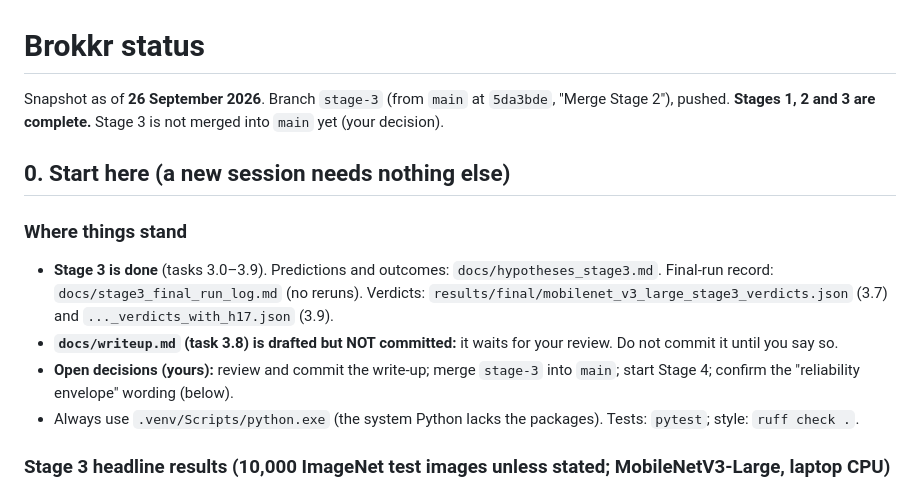
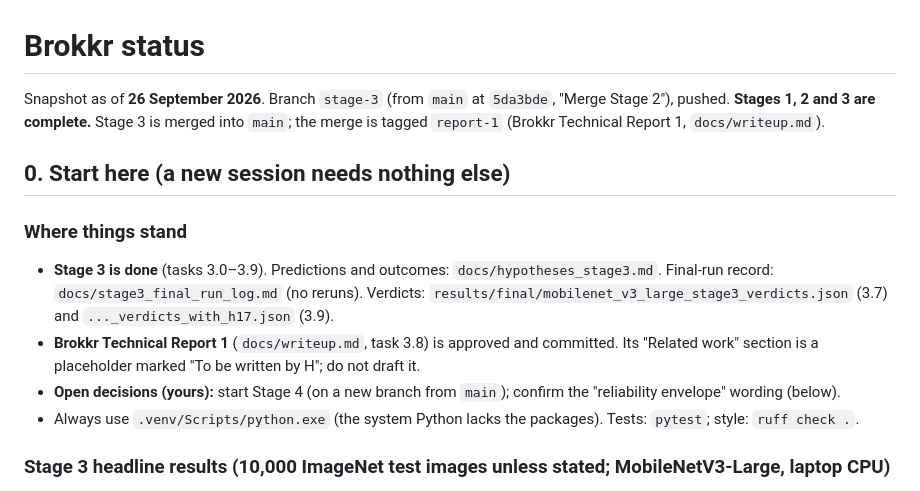
Before and after one commit to Vasco1290/Brokkr, a Markdown page: STATUS.md, the part around the change. Drawn GitHub-style.

```diff
--- a/STATUS.md
+++ b/STATUS.md
@@ -1,7 +1,8 @@
 # Brokkr status
 
 Snapshot as of **26 September 2026**. Branch `stage-3` (from `main` at `5da3bde`, "Merge Stage 2"),
-pushed. **Stages 1, 2 and 3 are complete.** Stage 3 is not merged into `main` yet (your decision).
+pushed. **Stages 1, 2 and 3 are complete.** Stage 3 is merged into `main`; the merge is tagged
+`report-1` (Brokkr Technical Report 1, `docs/writeup.md`).
 
 ## 0. Start here (a new session needs nothing else)
 
@@ -9,10 +10,10 @@ pushed. **Stages 1, 2 and 3 are complete.** Stage 3 is not merged into `main` ye
 - **Stage 3 is done** (tasks 3.0–3.9). Predictions and outcomes: `docs/hypotheses_stage3.md`. Final-run
   record: `docs/stage3_final_run_log.md` (no reruns). Verdicts:
   `results/final/mobilenet_v3_large_stage3_verdicts.json` (3.7) and `..._verdicts_with_h17.json` (3.9).
-- **`docs/writeup.md` (task 3.8) is drafted but NOT committed:** it waits for your review. Do not commit
-  it until you say so.
-- **Open decisions (yours):** review and commit the write-up; merge `stage-3` into `main`; start Stage 4;
-  confirm the "reliability envelope" wording (below).
+- **Brokkr Technical Report 1** (`docs/writeup.md`, task 3.8) is approved and committed. Its "Related
+  work" section is a placeholder marked "To be written by H"; do not draft it.
+- **Open decisions (yours):** start Stage 4 (on a new branch from `main`); confirm the "reliability
+  envelope" wording (below).
 - Always use `.venv/Scripts/python.exe` (the system Python lacks the packages). Tests: `pytest`; style:
   `ruff check .`.
 
```
Also changed, not shown: docs/writeup.md (added, +283 -0 lines).
